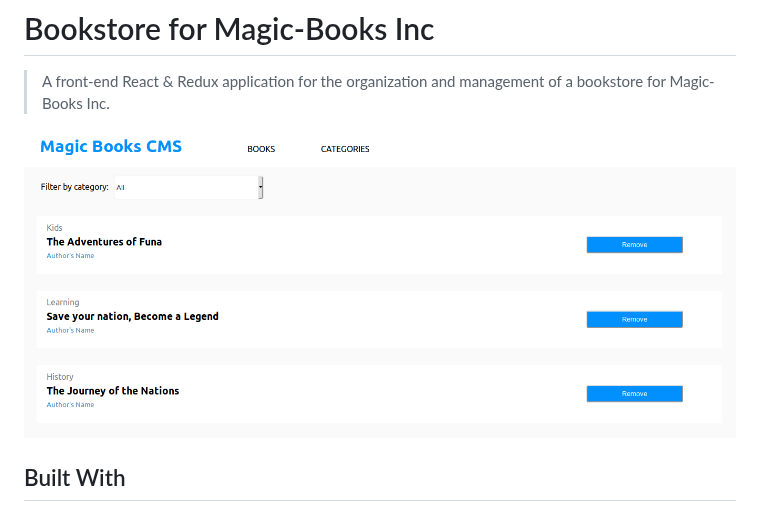
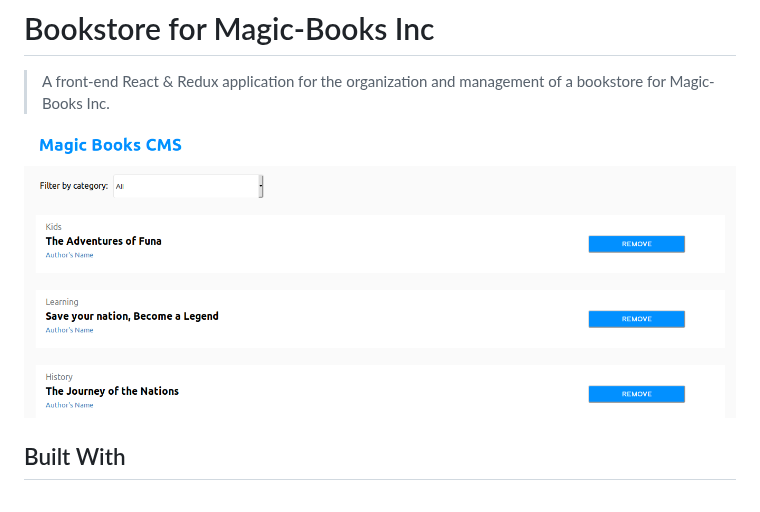
Before and after one commit to mosesogwo/React-Bookstore, a Markdown page: README.md, the part around the change. Rendered like a GitHub page; pictures changed too: 2020-02-07-08-11-32.png (deleted), 2020-02-07-13-08-25.png (added).

Commit message:
update screenshot in README

```diff
--- a/README.md
+++ b/README.md
@@ -2,7 +2,7 @@
 
 > A front-end React & Redux application for the organization and management of a bookstore for Magic-Books Inc.
 
-![](2020-02-07-08-11-32.png)
+![](2020-02-07-13-08-25.png)
 
 ## Built With
 
```
